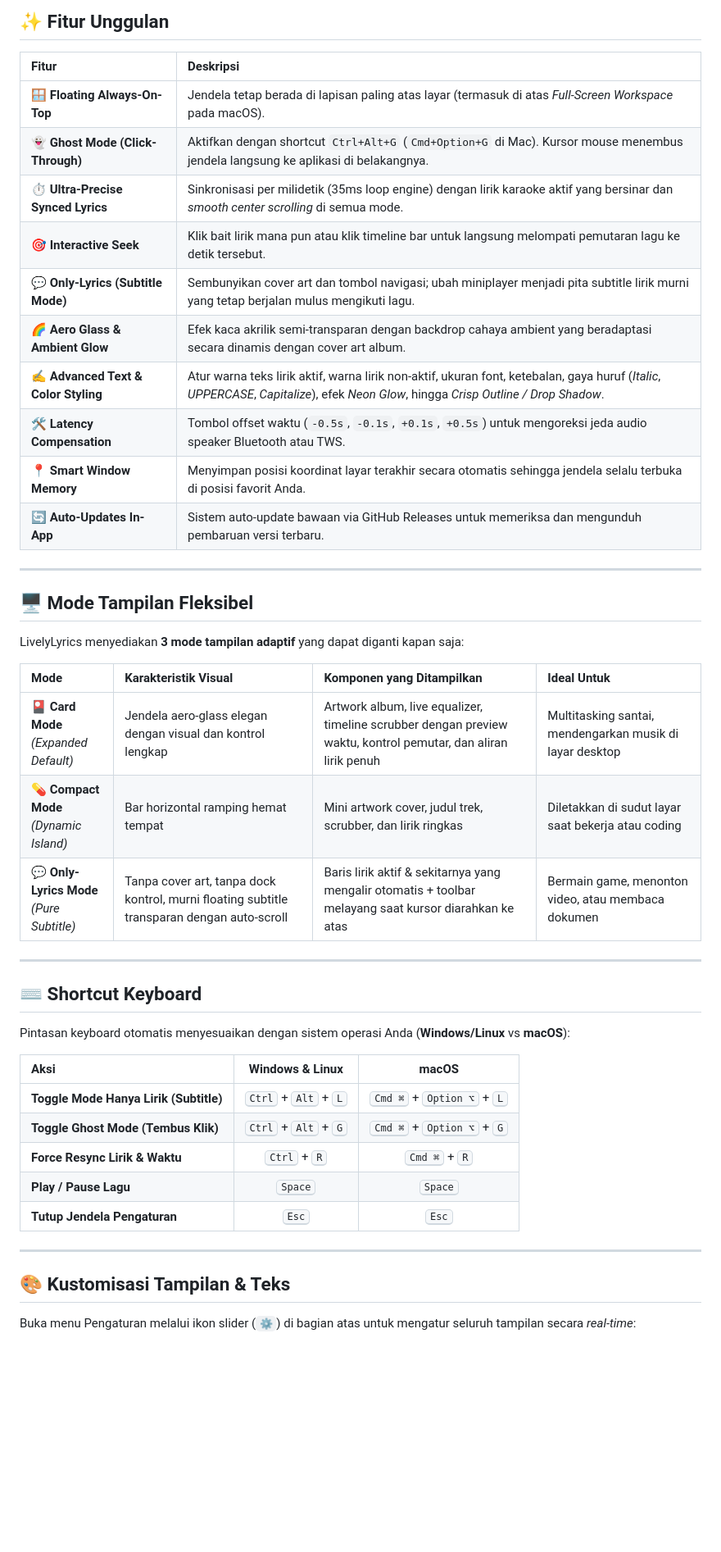
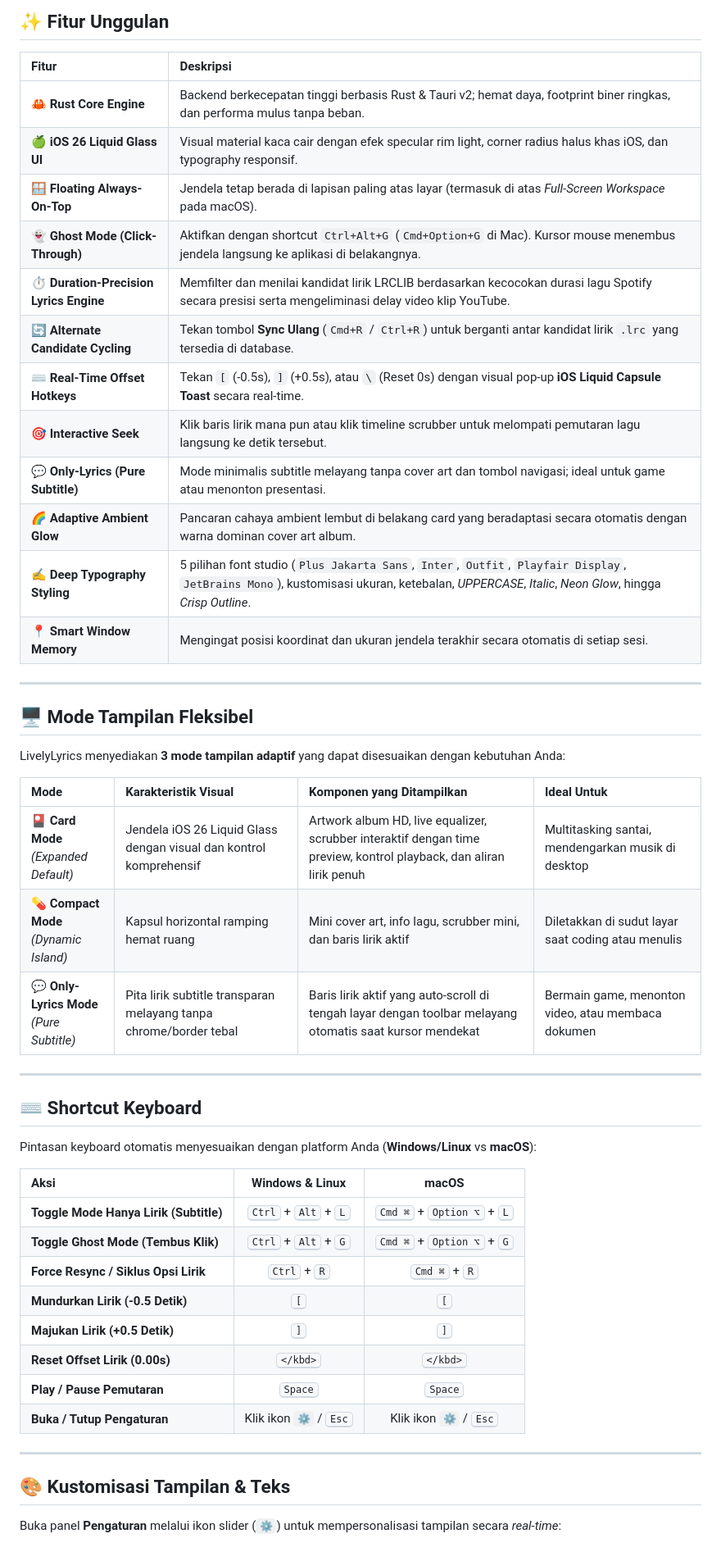
Before and after one commit to malikp66/lively-lyrics, a Markdown page: README.md, the part around one of its changes. Shown at 82% size. Rendered like a GitHub page; blank space fills up the shorter version.

```diff
--- a/README.md
+++ b/README.md
@@ -143,46 +101,51 @@ Klik tombol download langsung sesuai perangkat Anda:
 
 | Fitur | Deskripsi |
 | :--- | :--- |
+| 🦀 **Rust Core Engine** | Backend berkecepatan tinggi berbasis Rust & Tauri v2; hemat daya, footprint biner ringkas, dan performa mulus tanpa beban. |
+| 🍏 **iOS 26 Liquid Glass UI** | Visual material kaca cair dengan efek specular rim light, corner radius halus khas iOS, dan typography responsif. |
 | 🪟 **Floating Always-On-Top** | Jendela tetap berada di lapisan paling atas layar (termasuk di atas *Full-Screen Workspace* pada macOS). |
 | 👻 **Ghost Mode (Click-Through)** | Aktifkan dengan shortcut `Ctrl+Alt+G` (`Cmd+Option+G` di Mac). Kursor mouse menembus jendela langsung ke aplikasi di belakangnya. |
-| ⏱️ **Ultra-Precise Synced Lyrics** | Sinkronisasi per milidetik (35ms loop engine) dengan lirik karaoke aktif yang bersinar dan *smooth center scrolling* di semua mode. |
-| 🎯 **Interactive Seek** | Klik bait lirik mana pun atau klik timeline bar untuk langsung melompati pemutaran lagu ke detik tersebut. |
-| 💬 **Only-Lyrics (Subtitle Mode)** | Sembunyikan cover art dan tombol navigasi; ubah miniplayer menjadi pita subtitle lirik murni yang tetap berjalan mulus mengikuti lagu. |
-| 🌈 **Aero Glass & Ambient Glow** | Efek kaca akrilik semi-transparan dengan backdrop cahaya ambient yang beradaptasi secara dinamis dengan cover art album. |
-| ✍️ **Advanced Text & Color Styling** | Atur warna teks lirik aktif, warna lirik non-aktif, ukuran font, ketebalan, gaya huruf (*Italic*, *UPPERCASE*, *Capitalize*), efek *Neon Glow*, hingga *Crisp Outline / Drop Shadow*. |
-| 🛠️ **Latency Compensation** | Tombol offset waktu (`-0.5s`, `-0.1s`, `+0.1s`, `+0.5s`) untuk mengoreksi jeda audio speaker Bluetooth atau TWS. |
-| 📍 **Smart Window Memory** | Menyimpan posisi koordinat layar terakhir secara otomatis sehingga jendela selalu terbuka di posisi favorit Anda. |
-| 🔄 **Auto-Updates In-App** | Sistem auto-update bawaan via GitHub Releases untuk memeriksa dan mengunduh pembaruan versi terbaru. |
+| ⏱️ **Duration-Precision Lyrics Engine** | Memfilter dan menilai kandidat lirik LRCLIB berdasarkan kecocokan durasi lagu Spotify secara presisi serta mengeliminasi delay video klip YouTube. |
+| 🔄 **Alternate Candidate Cycling** | Tekan tombol **Sync Ulang** (`Cmd+R` / `Ctrl+R`) untuk berganti antar kandidat lirik `.lrc` yang tersedia di database. |
+| ⌨️ **Real-Time Offset Hotkeys** | Tekan `[` (-0.5s), `]` (+0.5s), atau `\` (Reset 0s) dengan visual pop-up **iOS Liquid Capsule Toast** secara real-time. |
+| 🎯 **Interactive Seek** | Klik baris lirik mana pun atau klik timeline scrubber untuk melompati pemutaran lagu langsung ke detik tersebut. |
+| 💬 **Only-Lyrics (Pure Subtitle)** | Mode minimalis subtitle melayang tanpa cover art dan tombol navigasi; ideal untuk game atau menonton presentasi. |
+| 🌈 **Adaptive Ambient Glow** | Pancaran cahaya ambient lembut di belakang card yang beradaptasi secara otomatis dengan warna dominan cover art album. |
+| ✍️ **Deep Typography Styling** | 5 pilihan font studio (`Plus Jakarta Sans`, `Inter`, `Outfit`, `Playfair Display`, `JetBrains Mono`), kustomisasi ukuran, ketebalan, *UPPERCASE*, *Italic*, *Neon Glow*, hingga *Crisp Outline*. |
+| 📍 **Smart Window Memory** | Mengingat posisi koordinat dan ukuran jendela terakhir secara otomatis di setiap sesi. |
 
 ---
 
 ## 🖥️ Mode Tampilan Fleksibel
 
-LivelyLyrics menyediakan **3 mode tampilan adaptif** yang dapat diganti kapan saja:
+LivelyLyrics menyediakan **3 mode tampilan adaptif** yang dapat disesuaikan dengan kebutuhan Anda:
 
 | Mode | Karakteristik Visual | Komponen yang Ditampilkan | Ideal Untuk |
 | :--- | :--- | :--- | :--- |
-| 🎴 **Card Mode**<br>*(Expanded Default)* | Jendela aero-glass elegan dengan visual dan kontrol lengkap | Artwork album, live equalizer, timeline scrubber dengan preview waktu, kontrol pemutar, dan aliran lirik penuh | Multitasking santai, mendengarkan musik di layar desktop |
-| 💊 **Compact Mode**<br>*(Dynamic Island)* | Bar horizontal ramping hemat tempat | Mini artwork cover, judul trek, scrubber, dan lirik ringkas | Diletakkan di sudut layar saat bekerja atau coding |
-| 💬 **Only-Lyrics Mode**<br>*(Pure Subtitle)* | Tanpa cover art, tanpa dock kontrol, murni floating subtitle transparan dengan auto-scroll | Baris lirik aktif & sekitarnya yang mengalir otomatis + toolbar melayang saat kursor diarahkan ke atas | Bermain game, menonton video, atau membaca dokumen |
+| 🎴 **Card Mode**<br>*(Expanded Default)* | Jendela iOS 26 Liquid Glass dengan visual dan kontrol komprehensif | Artwork album HD, live equalizer, scrubber interaktif dengan time preview, kontrol playback, dan aliran lirik penuh | Multitasking santai, mendengarkan musik di desktop |
+| 💊 **Compact Mode**<br>*(Dynamic Island)* | Kapsul horizontal ramping hemat ruang | Mini cover art, info lagu, scrubber mini, dan baris lirik aktif | Diletakkan di sudut layar saat coding atau menulis |
+| 💬 **Only-Lyrics Mode**<br>*(Pure Subtitle)* | Pita lirik subtitle transparan melayang tanpa chrome/border tebal | Baris lirik aktif yang auto-scroll di tengah layar dengan toolbar melayang otomatis saat kursor mendekat | Bermain game, menonton video, atau membaca dokumen |
 
 ---
 
 ## ⌨️ Shortcut Keyboard
 
-Pintasan keyboard otomatis menyesuaikan dengan sistem operasi Anda (**Windows/Linux** vs **macOS**):
+Pintasan keyboard otomatis menyesuaikan dengan platform Anda (**Windows/Linux** vs **macOS**):
 
 | Aksi | Windows & Linux | macOS |
 | :--- | :---: | :---: |
 | **Toggle Mode Hanya Lirik (Subtitle)** | <kbd>Ctrl</kbd> + <kbd>Alt</kbd> + <kbd>L</kbd> | <kbd>Cmd ⌘</kbd> + <kbd>Option ⌥</kbd> + <kbd>L</kbd> |
 | **Toggle Ghost Mode (Tembus Klik)** | <kbd>Ctrl</kbd> + <kbd>Alt</kbd> + <kbd>G</kbd> | <kbd>Cmd ⌘</kbd> + <kbd>Option ⌥</kbd> + <kbd>G</kbd> |
-| **Force Resync Lirik & Waktu** | <kbd>Ctrl</kbd> + <kbd>R</kbd> | <kbd>Cmd ⌘</kbd> + <kbd>R</kbd> |
-| **Play / Pause Lagu** | <kbd>Space</kbd> | <kbd>Space</kbd> |
-| **Tutup Jendela Pengaturan** | <kbd>Esc</kbd> | <kbd>Esc</kbd> |
+| **Force Resync / Siklus Opsi Lirik** | <kbd>Ctrl</kbd> + <kbd>R</kbd> | <kbd>Cmd ⌘</kbd> + <kbd>R</kbd> |
+| **Mundurkan Lirik (-0.5 Detik)** | <kbd>[</kbd> | <kbd>[</kbd> |
+| **Majukan Lirik (+0.5 Detik)** | <kbd>]</kbd> | <kbd>]</kbd> |
+| **Reset Offset Lirik (0.00s)** | <kbd>\</kbd> | <kbd>\</kbd> |
+| **Play / Pause Pemutaran** | <kbd>Space</kbd> | <kbd>Space</kbd> |
+| **Buka / Tutup Pengaturan** | Klik ikon `⚙️` / <kbd>Esc</kbd> | Klik ikon `⚙️` / <kbd>Esc</kbd> |
 
 ---
 
 ## 🎨 Kustomisasi Tampilan & Teks
 
-Buka menu Pengaturan melalui ikon slider (`⚙️`) di bagian atas untuk mengatur seluruh tampilan secara *real-time*:
+Buka panel **Pengaturan** melalui ikon slider (`⚙️`) untuk mempersonalisasi tampilan secara *real-time*:
 
```
Also changed, not shown: other parts of README.md (+108 -128 lines).
